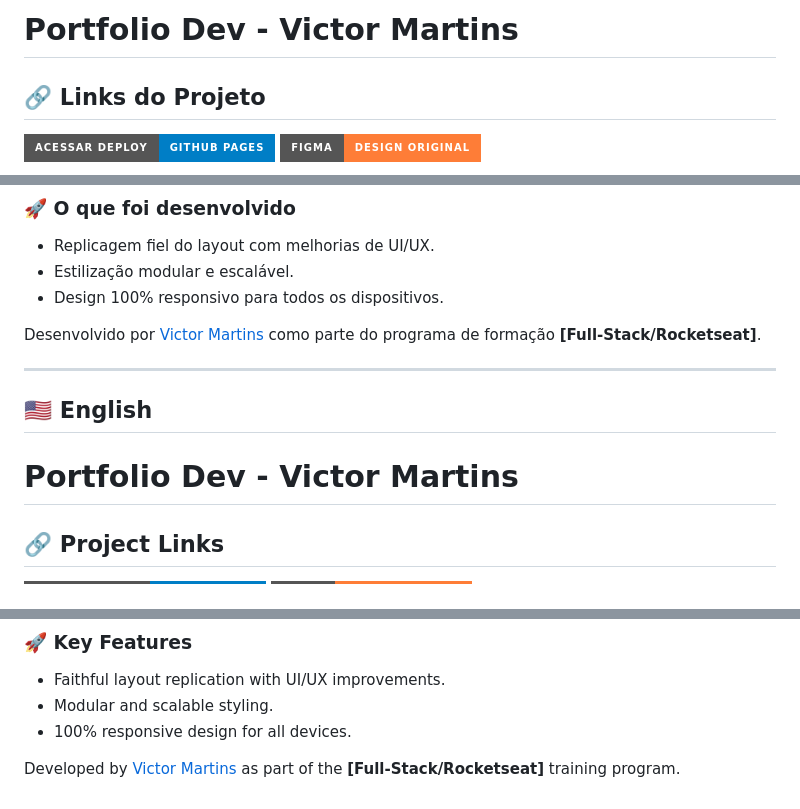
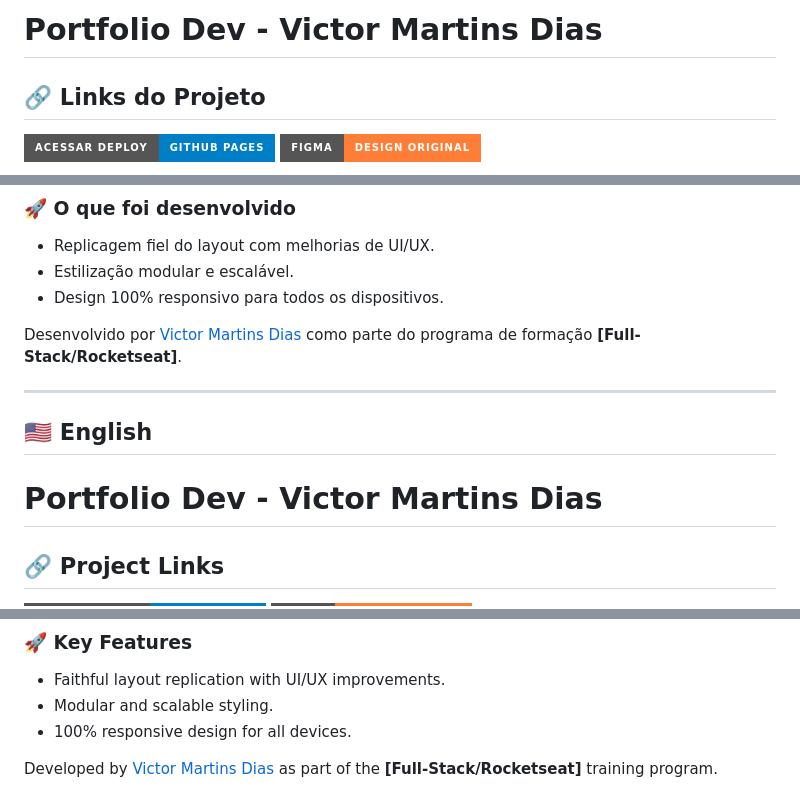
Before and after one commit to VictorMartinsD/portfolio-dev, a Markdown page: README.md, 3 parts joined by grey strips. GitHub-like rendering; badges without logos.

Commit message:
docs: fix names in credits and title

```diff
--- a/README.md
+++ b/README.md
@@ -1,4 +1,4 @@
-# Portfolio Dev - Victor Martins
+# Portfolio Dev - Victor Martins Dias
 
 ## 🔗 Links do Projeto
 
@@ -33,13 +33,13 @@ Este projeto é a implementação de um layout proposto pela **Rocketseat**. O d
 * Estilização modular e escalável.
 * Design 100% responsivo para todos os dispositivos.
 
-Desenvolvido por [Victor Martins](https://github.com/VictorMartinsD) como parte do programa de formação **[Full-Stack/Rocketseat]**.
+Desenvolvido por [Victor Martins Dias](https://github.com/VictorMartinsD) como parte do programa de formação **[Full-Stack/Rocketseat]**.
 
 ---
 
 ## 🇺🇸 English
 
-# Portfolio Dev - Victor Martins
+# Portfolio Dev - Victor Martins Dias
 
 ## 🔗 Project Links
 
@@ -64,4 +64,4 @@ This project is an implementation of a layout proposed by **Rocketseat**. The ch
 * Modular and scalable styling.
 * 100% responsive design for all devices.
 
-Developed by [Victor Martins](https://github.com/VictorMartinsD) as part of the **[Full-Stack/Rocketseat]** training program.
+Developed by [Victor Martins Dias](https://github.com/VictorMartinsD) as part of the **[Full-Stack/Rocketseat]** training program.
```
